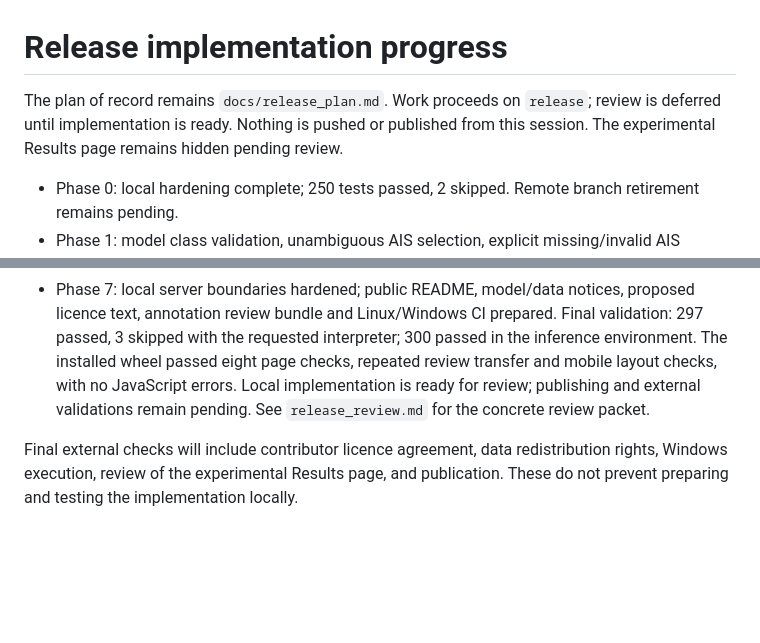
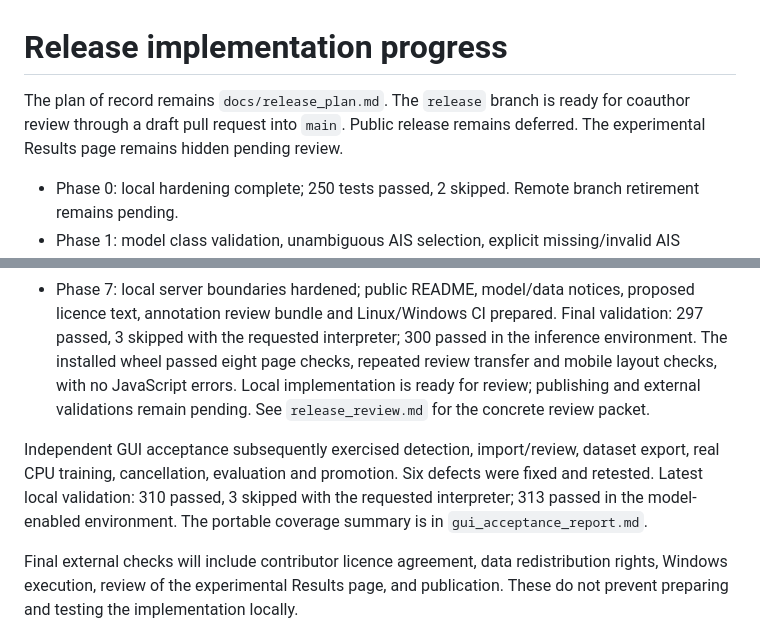
Before and after one commit to gavingavinchan/OpenDarkSTS, a Markdown page: docs/release_progress.md, 2 parts joined by grey strips. Rendered like a GitHub page; blank space fills up the shorter version.

Commit message:
Prepare portable acceptance results for coauthor review

```diff
--- a/docs/release_progress.md
+++ b/docs/release_progress.md
@@ -1,8 +1,8 @@
 # Release implementation progress
 
-The plan of record remains `docs/release_plan.md`. Work proceeds on `release`; review
-is deferred until implementation is ready. Nothing is pushed or published from this
-session. The experimental Results page remains hidden pending review.
+The plan of record remains `docs/release_plan.md`. The `release` branch is ready
+for coauthor review through a draft pull request into `main`. Public release
+remains deferred. The experimental Results page remains hidden pending review.
 
 - Phase 0: local hardening complete; 250 tests passed, 2 skipped. Remote branch
   retirement remains pending.
@@ -43,6 +43,12 @@ session. The experimental Results page remains hidden pending review.
   Local implementation is ready for review; publishing and external validations
   remain pending. See `release_review.md` for the concrete review packet.
 
+Independent GUI acceptance subsequently exercised detection, import/review, dataset
+export, real CPU training, cancellation, evaluation and promotion. Six defects were
+fixed and retested. Latest local validation: 310 passed, 3 skipped with the requested
+interpreter; 313 passed in the model-enabled environment. The portable coverage
+summary is in `gui_acceptance_report.md`.
+
 Final external checks will include contributor licence agreement, data redistribution
 rights, Windows execution, review of the experimental Results page, and publication.
 These do not prevent preparing and testing the implementation locally.
```
Also changed, not shown: docs/gui_acceptance_report.md (added, +66 -0 lines), docs/release_review.md (+5 -3 lines).
